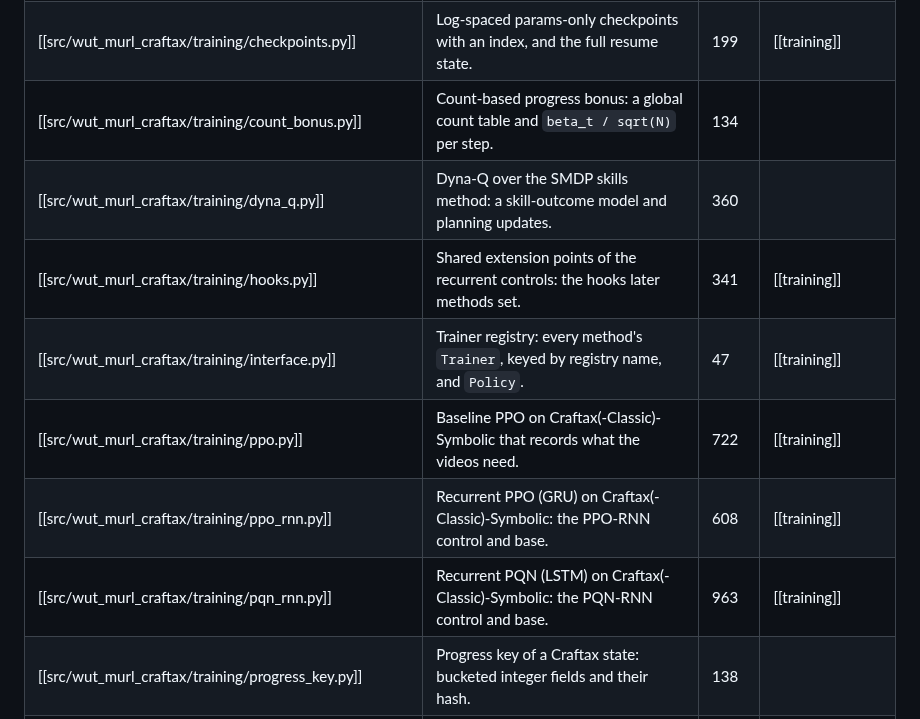
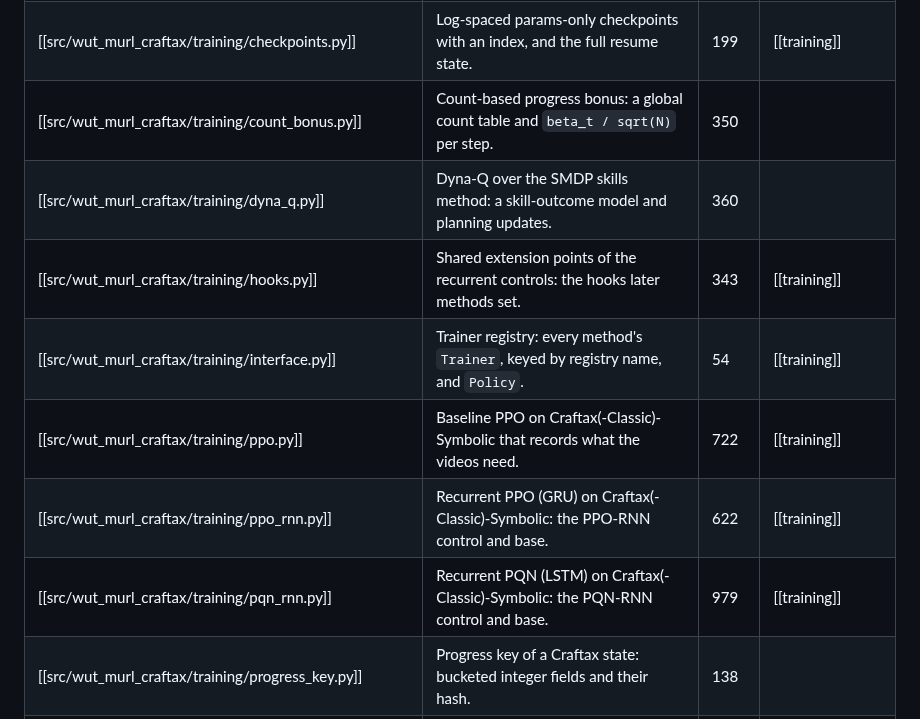
Before and after one commit to Pawlo77/rl-craftmax, a Markdown page: knowledge/generated/Modules.md, the part around the change. Rendered like a GitHub page.

Commit message:
chore: regenerate the module note after the rebase onto main

```diff
--- a/knowledge/generated/Modules.md
+++ b/knowledge/generated/Modules.md
@@ -32,13 +32,13 @@ parent: "[[wut_murl_craftax]]"
 | [[src/wut_murl_craftax/training/__init__.py]] | Training: registry, PPO(-RNN), PQN-RNN, hooks, wrappers, checkpoints, metrics. | 326 | [[training]] |
 | [[src/wut_murl_craftax/training/batch_renorm.py]] | BatchRenorm (Ioffe 2017) as purejaxql ships it: the PQN-RNN input normalisation. | 119 | [[training]] |
 | [[src/wut_murl_craftax/training/checkpoints.py]] | Log-spaced params-only checkpoints with an index, and the full resume state. | 199 | [[training]] |
-| [[src/wut_murl_craftax/training/count_bonus.py]] | Count-based progress bonus: a global count table and ``beta_t / sqrt(N)`` per step. | 134 |  |
+| [[src/wut_murl_craftax/training/count_bonus.py]] | Count-based progress bonus: a global count table and ``beta_t / sqrt(N)`` per step. | 350 |  |
 | [[src/wut_murl_craftax/training/dyna_q.py]] | Dyna-Q over the SMDP skills method: a skill-outcome model and planning updates. | 360 |  |
-| [[src/wut_murl_craftax/training/hooks.py]] | Shared extension points of the recurrent controls: the hooks later methods set. | 341 | [[training]] |
-| [[src/wut_murl_craftax/training/interface.py]] | Trainer registry: every method's `Trainer`, keyed by registry name, and `Policy`. | 47 | [[training]] |
+| [[src/wut_murl_craftax/training/hooks.py]] | Shared extension points of the recurrent controls: the hooks later methods set. | 343 | [[training]] |
+| [[src/wut_murl_craftax/training/interface.py]] | Trainer registry: every method's `Trainer`, keyed by registry name, and `Policy`. | 54 | [[training]] |
 | [[src/wut_murl_craftax/training/ppo.py]] | Baseline PPO on Craftax(-Classic)-Symbolic that records what the videos need. | 722 | [[training]] |
-| [[src/wut_murl_craftax/training/ppo_rnn.py]] | Recurrent PPO (GRU) on Craftax(-Classic)-Symbolic: the PPO-RNN control and base. | 608 | [[training]] |
-| [[src/wut_murl_craftax/training/pqn_rnn.py]] | Recurrent PQN (LSTM) on Craftax(-Classic)-Symbolic: the PQN-RNN control and base. | 963 | [[training]] |
+| [[src/wut_murl_craftax/training/ppo_rnn.py]] | Recurrent PPO (GRU) on Craftax(-Classic)-Symbolic: the PPO-RNN control and base. | 622 | [[training]] |
+| [[src/wut_murl_craftax/training/pqn_rnn.py]] | Recurrent PQN (LSTM) on Craftax(-Classic)-Symbolic: the PQN-RNN control and base. | 979 | [[training]] |
 | [[src/wut_murl_craftax/training/progress_key.py]] | Progress key of a Craftax state: bucketed integer fields and their hash. | 138 |  |
 | [[src/wut_murl_craftax/training/records.py]] | Training records on disk: per-update metrics, per-episode log, achievement tables. | 186 | [[training]] |
 | [[src/wut_murl_craftax/training/sil.py]] | Self-Imitation Learning: a per-env staging ring and a buffer of unlock windows. | 437 |  |
```
